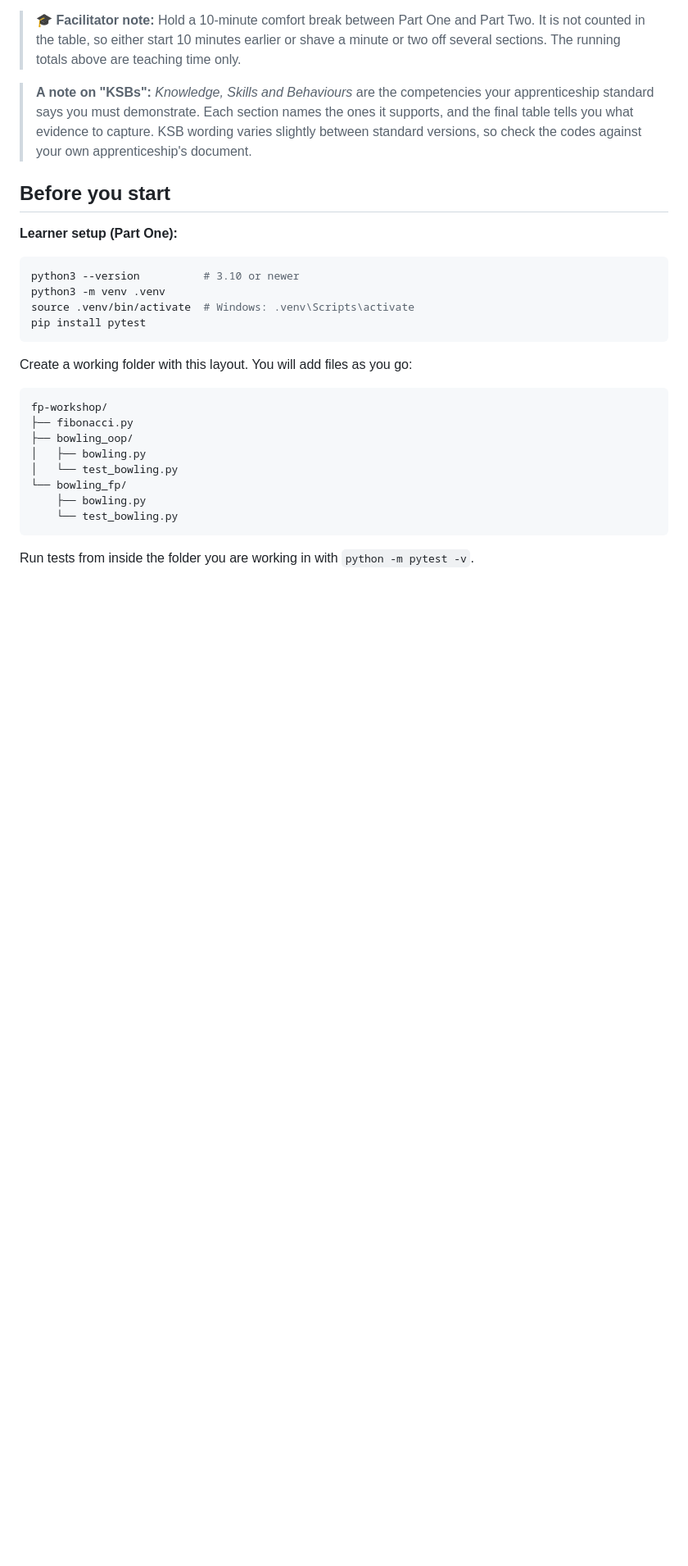
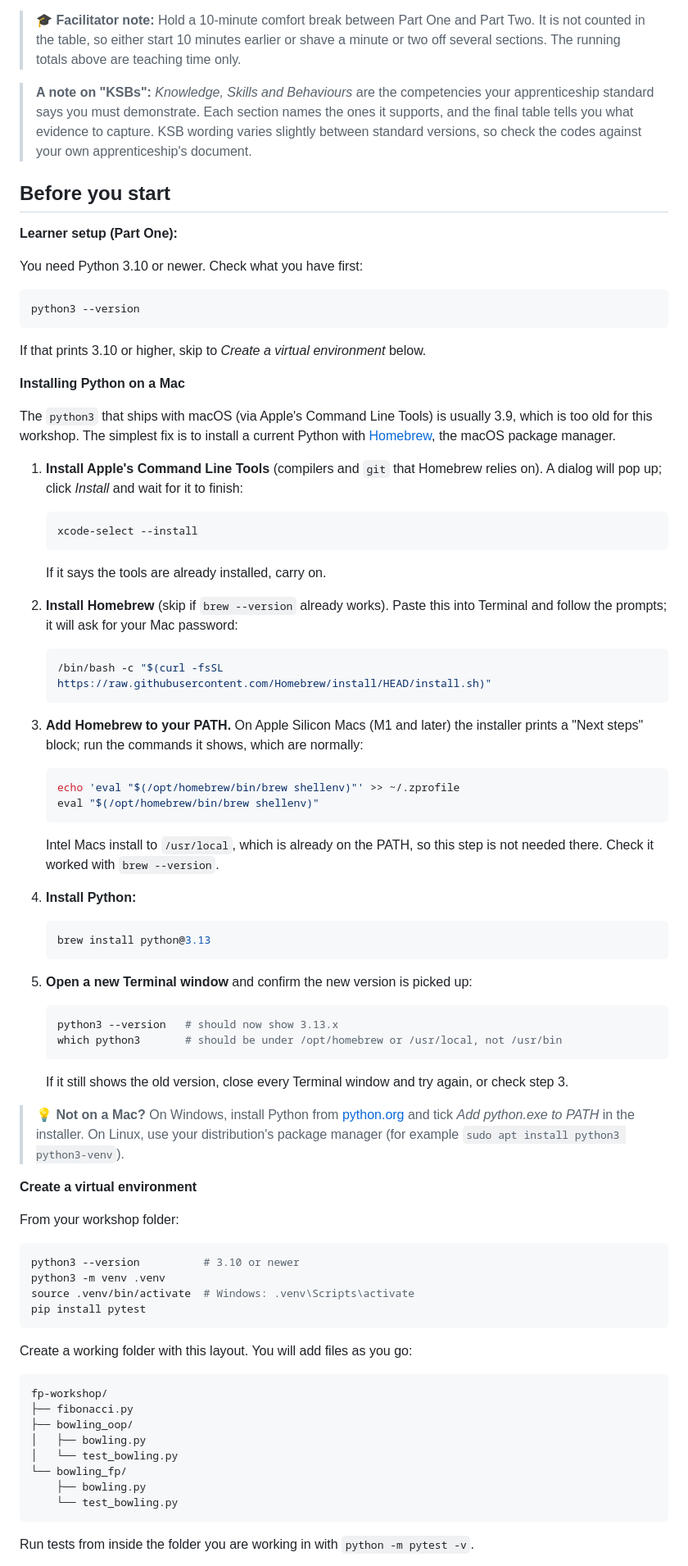
Before and after one commit to madetech/functional-programming-dojo, a Markdown page: fp-tdd-workshop.md, the part around the change. Shown at 82% size. Rendered like a GitHub page; blank space fills up the shorter version.

Commit message:
python install instructions have been added

````diff
--- a/fp-tdd-workshop.md
+++ b/fp-tdd-workshop.md
@@ -35,6 +35,62 @@ Part One runs 2h30 and Part Two 1h30, which makes 4 hours. The retro sits on top
 ## Before you start
 
 **Learner setup (Part One):**
+
+You need Python 3.10 or newer. Check what you have first:
+
+```bash
+python3 --version
+```
+
+If that prints 3.10 or higher, skip to *Create a virtual environment* below.
+
+**Installing Python on a Mac**
+
+The `python3` that ships with macOS (via Apple's Command Line Tools) is usually 3.9, which is too old for this workshop. The simplest fix is to install a current Python with [Homebrew](https://brew.sh), the macOS package manager.
+
+1. **Install Apple's Command Line Tools** (compilers and `git` that Homebrew relies on). A dialog will pop up; click *Install* and wait for it to finish:
+
+   ```bash
+   xcode-select --install
+   ```
+
+   If it says the tools are already installed, carry on.
+
+2. **Install Homebrew** (skip if `brew --version` already works). Paste this into Terminal and follow the prompts; it will ask for your Mac password:
+
+   ```bash
+   /bin/bash -c "$(curl -fsSL https://raw.githubusercontent.com/Homebrew/install/HEAD/install.sh)"
+   ```
+
+3. **Add Homebrew to your PATH.** On Apple Silicon Macs (M1 and later) the installer prints a "Next steps" block; run the commands it shows, which are normally:
+
+   ```bash
+   echo 'eval "$(/opt/homebrew/bin/brew shellenv)"' >> ~/.zprofile
+   eval "$(/opt/homebrew/bin/brew shellenv)"
+   ```
+
+   Intel Macs install to `/usr/local`, which is already on the PATH, so this step is not needed there. Check it worked with `brew --version`.
+
+4. **Install Python:**
+
+   ```bash
+   brew install python@3.13
+   ```
+
+5. **Open a new Terminal window** and confirm the new version is picked up:
+
+   ```bash
+   python3 --version   # should now show 3.13.x
+   which python3       # should be under /opt/homebrew or /usr/local, not /usr/bin
+   ```
+
+   If it still shows the old version, close every Terminal window and try again, or check step 3.
+
+> 💡 **Not on a Mac?** On Windows, install Python from [python.org](https://www.python.org/downloads/) and tick *Add python.exe to PATH* in the installer. On Linux, use your distribution's package manager (for example `sudo apt install python3 python3-venv`).
+
+**Create a virtual environment**
+
+From your workshop folder:
 
 ```bash
 python3 --version          # 3.10 or newer
````
